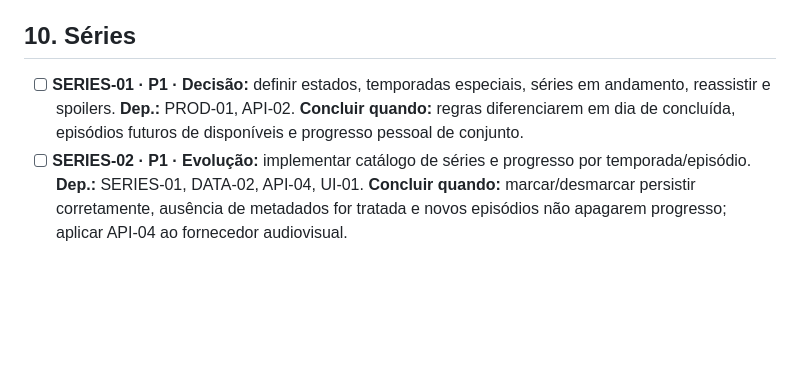
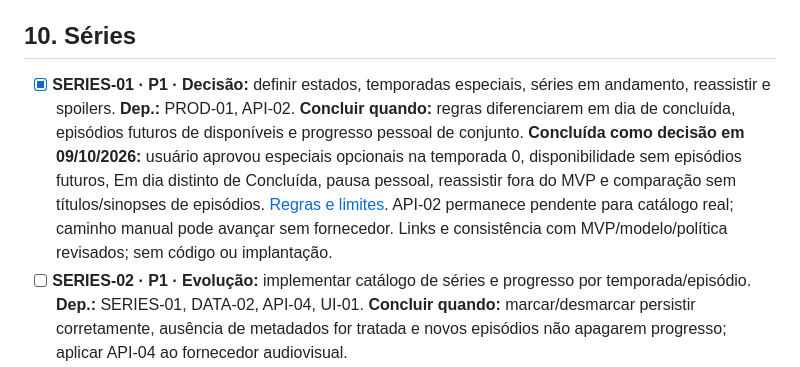
Before and after one commit to RodolfoGama0101/bookself-app, a Markdown page: BACKLOG.md, the part around the change. Rendered like a GitHub page; blank space fills up the shorter version.

Commit message:
docs(séries): define estados, especiais e proteção contra spoilers

```diff
--- a/BACKLOG.md
+++ b/BACKLOG.md
@@ -136,7 +136,7 @@ Decisões/ensaios e ajustes de documentação podem ocorrer enquanto correções
 
 ## 10. Séries
 
-- [ ] **SERIES-01 · P1 · Decisão:** definir estados, temporadas especiais, séries em andamento, reassistir e spoilers. **Dep.:** PROD-01, API-02. **Concluir quando:** regras diferenciarem em dia de concluída, episódios futuros de disponíveis e progresso pessoal de conjunto.
+- [x] **SERIES-01 · P1 · Decisão:** definir estados, temporadas especiais, séries em andamento, reassistir e spoilers. **Dep.:** PROD-01, API-02. **Concluir quando:** regras diferenciarem em dia de concluída, episódios futuros de disponíveis e progresso pessoal de conjunto. **Concluída como decisão em 09/10/2026:** usuário aprovou especiais opcionais na temporada 0, disponibilidade sem episódios futuros, Em dia distinto de Concluída, pausa pessoal, reassistir fora do MVP e comparação sem títulos/sinopses de episódios. [Regras e limites](docs/SERIES.md). API-02 permanece pendente para catálogo real; caminho manual pode avançar sem fornecedor. Links e consistência com MVP/modelo/política revisados; sem código ou implantação.
 - [ ] **SERIES-02 · P1 · Evolução:** implementar catálogo de séries e progresso por temporada/episódio. **Dep.:** SERIES-01, DATA-02, API-04, UI-01. **Concluir quando:** marcar/desmarcar persistir corretamente, ausência de metadados for tratada e novos episódios não apagarem progresso; aplicar API-04 ao fornecedor audiovisual.
 - [ ] **SERIES-03 · P1 · Evolução:** comparar progresso do casal e registrar episódios vistos juntos. **Dep.:** SERIES-02, COUPLE-04, COUPLE-05. **Concluir quando:** telas respeitarem a regra de spoilers, mostrarem diferenças úteis e ações não alterarem progresso do parceiro sem consentimento.
 
```
Also changed, not shown: docs/SERIES.md (added, +27 -0 lines).
